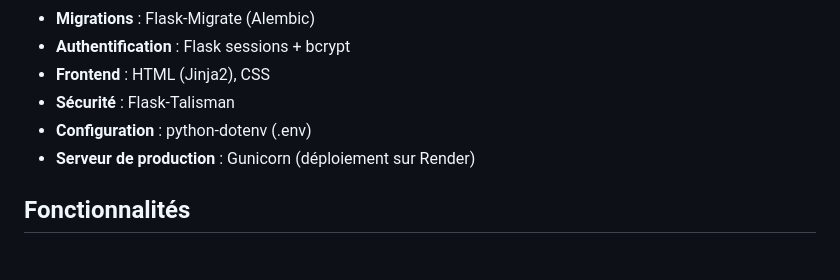
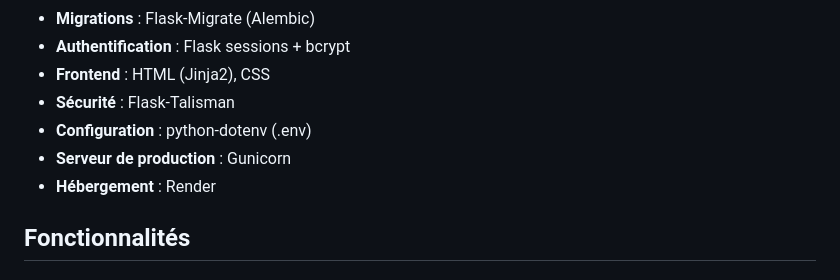
Before and after one commit to Jimpie1043/ticket-booking, a Markdown page: README.md, the part around one of its changes. GitHub-like rendering.

```diff
--- a/README.md
+++ b/README.md
@@ -18,7 +18,8 @@ Il ne s’agit **pas d’un site web réel/fonctionnel**.
 - **Frontend** : HTML (Jinja2), CSS
 - **Sécurité** : Flask-Talisman
 - **Configuration** : python-dotenv (.env)
-- **Serveur de production** : Gunicorn (déploiement sur Render)
+- **Serveur de production** : Gunicorn
+- **Hébergement** : Render
 ## Fonctionnalités
 
 ### Routes
```
Also changed, not shown: other parts of README.md (+1 -1 lines).
